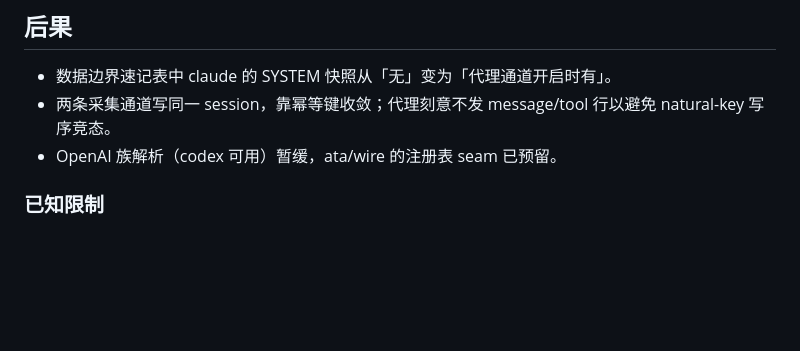
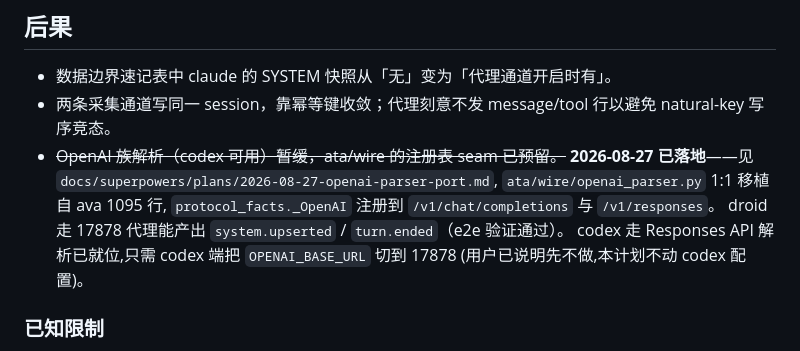
Before and after one commit to PisK4/agent-trace-analysis, a Markdown page: docs/adr/0001-proxy-capture-channel.md, the part around the change. GitHub-like rendering; blank space fills up the shorter version.

Commit message:
docs(adr): mark OpenAI parser deferral as superseded by 2026-08-27 port

```diff
--- a/docs/adr/0001-proxy-capture-channel.md
+++ b/docs/adr/0001-proxy-capture-channel.md
@@ -33,7 +33,13 @@ claude transcript 侧永久缺失 SYSTEM 快照、tools 目录、每轮 usage
 - 数据边界速记表中 claude 的 SYSTEM 快照从「无」变为「代理通道开启时有」。
 - 两条采集通道写同一 session，靠幂等键收敛；代理刻意不发 message/tool
   行以避免 natural-key 写序竞态。
-- OpenAI 族解析（codex 可用）暂缓，ata/wire 的注册表 seam 已预留。
+- ~~OpenAI 族解析（codex 可用）暂缓，ata/wire 的注册表 seam 已预留。~~
+  **2026-08-27 已落地**——见 `docs/superpowers/plans/2026-08-27-openai-parser-port.md`,
+  `ata/wire/openai_parser.py` 1:1 移植自 ava 1095 行,
+  `protocol_facts._OpenAI` 注册到 `/v1/chat/completions` 与 `/v1/responses`。
+  droid 走 17878 代理能产出 `system.upserted` / `turn.ended`（e2e 验证通过）。
+  codex 走 Responses API 解析已就位,只需 codex 端把 `OPENAI_BASE_URL` 切到 17878
+  (用户已说明先不做,本计划不动 codex 配置)。
 
 ### 已知限制
 
```
